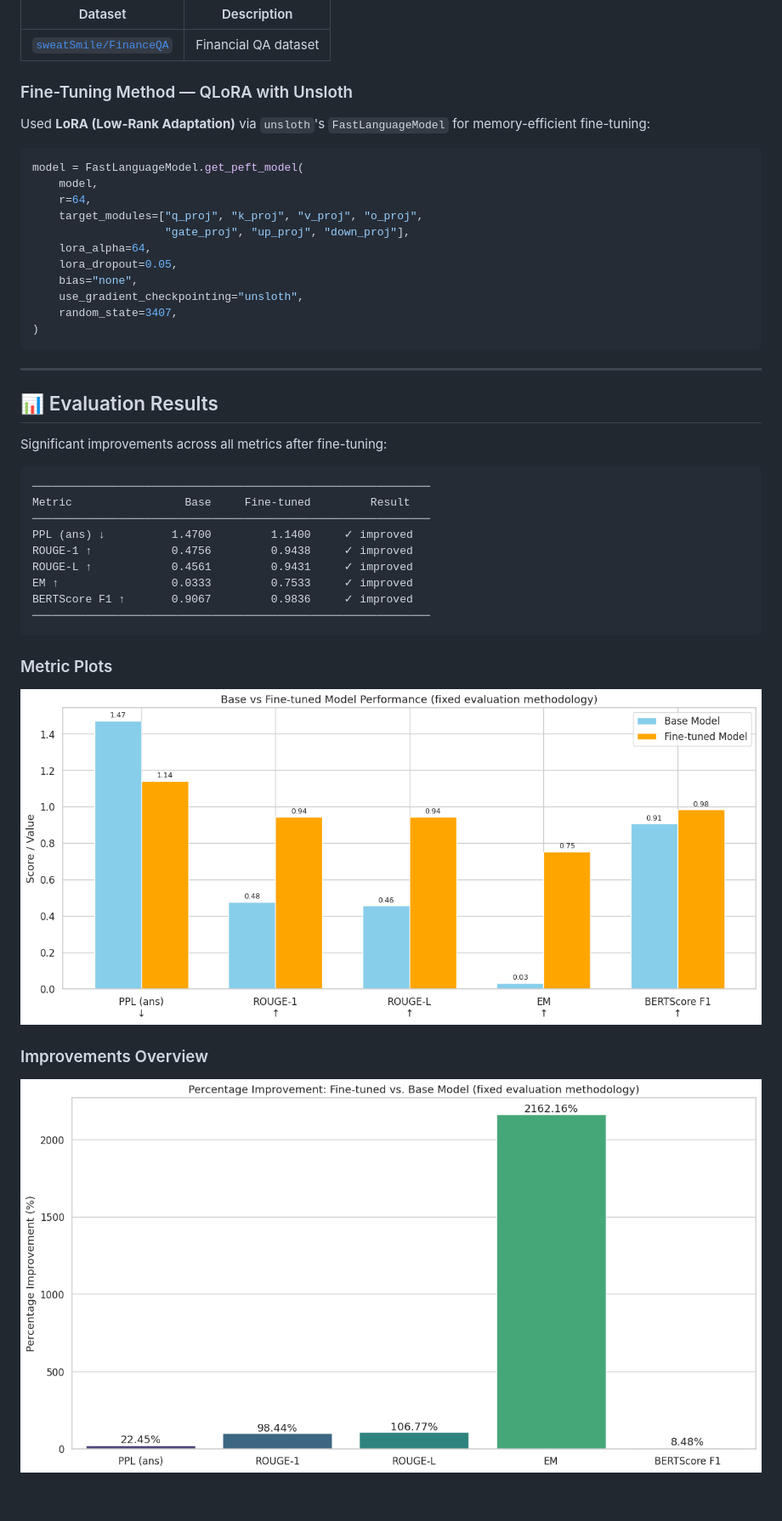
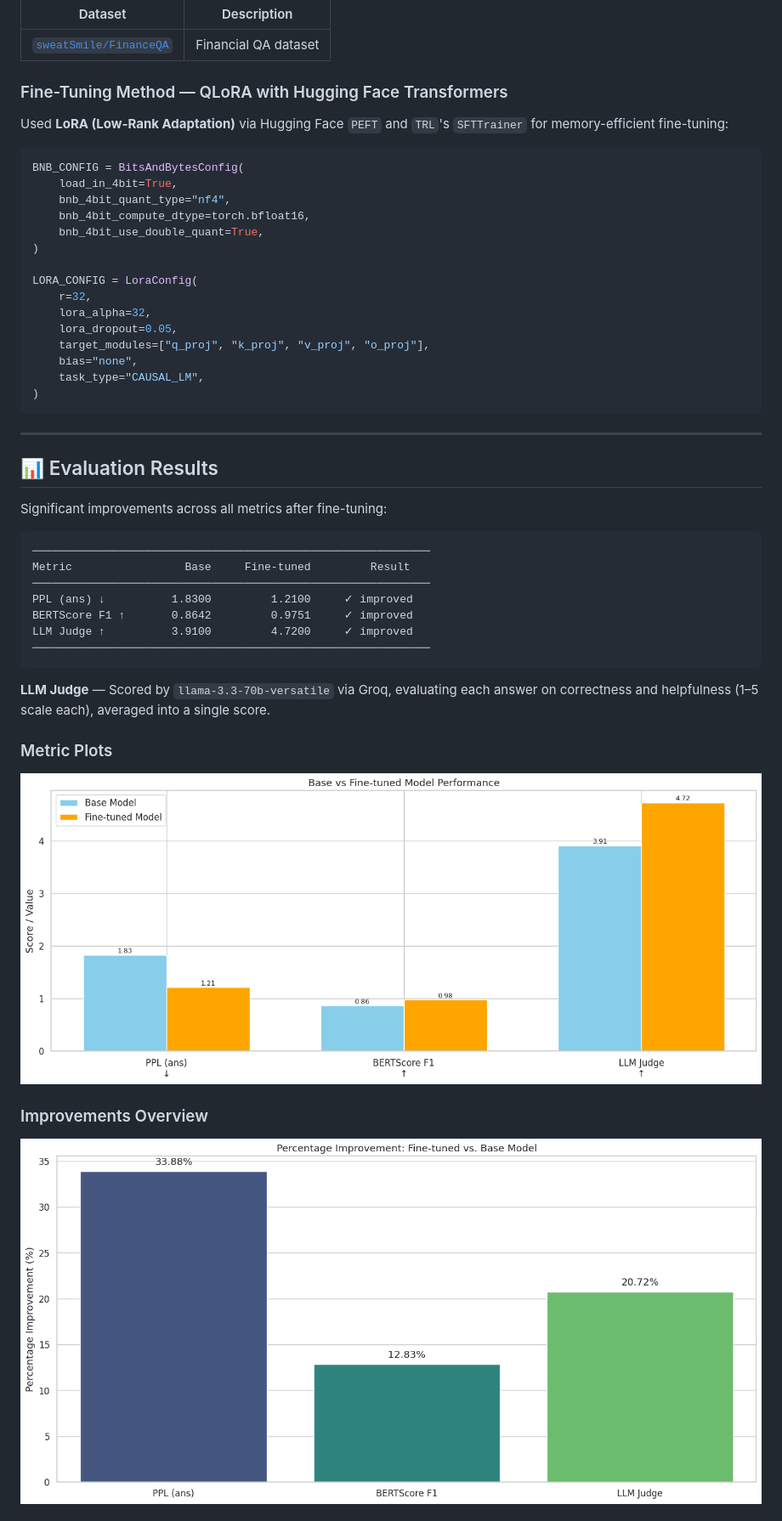
Before and after one commit to junaidariie/FinAI, a Markdown page: README.md, the part around one of its changes. Shown at 85% size. Rendered like a GitHub page; pictures changed too: assets/improvements.png, assets/metrices.png.

````diff
--- a/README.md
+++ b/README.md
@@ -26,20 +26,24 @@ A fine-tuned **Qwen 2.5 (1.5B)** model for financial question answering, served
 |---|---|
 | [`sweatSmile/FinanceQA`](https://huggingface.co/datasets/sweatSmile/FinanceQA) | Financial QA dataset |
 
-### Fine-Tuning Method — QLoRA with Unsloth
-Used **LoRA (Low-Rank Adaptation)** via `unsloth`'s `FastLanguageModel` for memory-efficient fine-tuning:
+### Fine-Tuning Method — QLoRA with Hugging Face Transformers
+Used **LoRA (Low-Rank Adaptation)** via Hugging Face `PEFT` and `TRL`'s `SFTTrainer` for memory-efficient fine-tuning:
 
 ```python
-model = FastLanguageModel.get_peft_model(
-    model,
-    r=64,
-    target_modules=["q_proj", "k_proj", "v_proj", "o_proj",
-                    "gate_proj", "up_proj", "down_proj"],
-    lora_alpha=64,
+BNB_CONFIG = BitsAndBytesConfig(
+    load_in_4bit=True,
+    bnb_4bit_quant_type="nf4",
+    bnb_4bit_compute_dtype=torch.bfloat16,
+    bnb_4bit_use_double_quant=True,
+)
+
+LORA_CONFIG = LoraConfig(
+    r=32,
+    lora_alpha=32,
     lora_dropout=0.05,
+    target_modules=["q_proj", "k_proj", "v_proj", "o_proj"],
     bias="none",
-    use_gradient_checkpointing="unsloth",
-    random_state=3407,
+    task_type="CAUSAL_LM",
 )
 ```
 
@@ -53,13 +57,13 @@ Significant improvements across all metrics after fine-tuning:
 ────────────────────────────────────────────────────────────
 Metric                 Base     Fine-tuned         Result
 ────────────────────────────────────────────────────────────
-PPL (ans) ↓          1.4700         1.1400     ✓ improved
-ROUGE-1 ↑            0.4756         0.9438     ✓ improved
-ROUGE-L ↑            0.4561         0.9431     ✓ improved
-EM ↑                 0.0333         0.7533     ✓ improved
-BERTScore F1 ↑       0.9067         0.9836     ✓ improved
+PPL (ans) ↓          1.8300         1.2100     ✓ improved
+BERTScore F1 ↑       0.8642         0.9751     ✓ improved
+LLM Judge ↑          3.9100         4.7200     ✓ improved
 ────────────────────────────────────────────────────────────
 ```
+
+**LLM Judge** — Scored by `llama-3.3-70b-versatile` via Groq, evaluating each answer on correctness and helpfulness (1–5 scale each), averaged into a single score.
 
 ### Metric Plots
 
````
Also changed, not shown: other parts of README.md (+5 -1 lines), assets/training_results.png (added), 1 other file.
